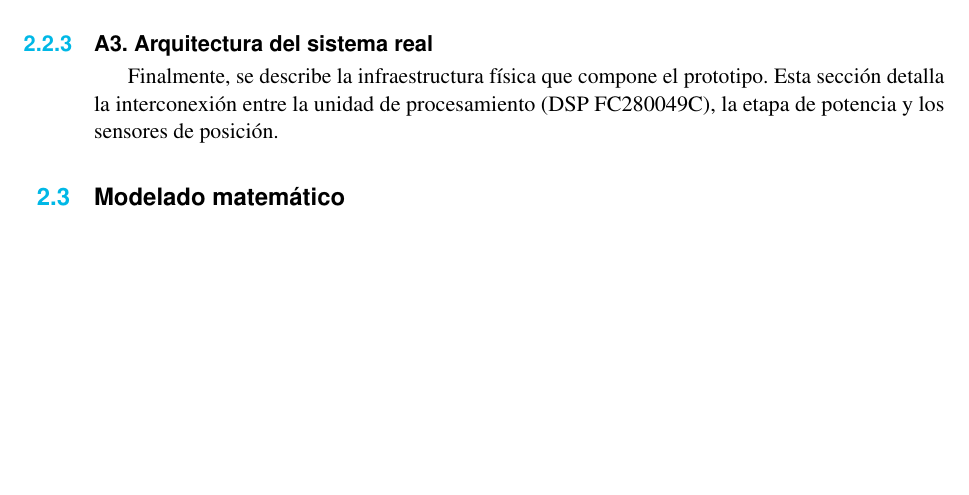
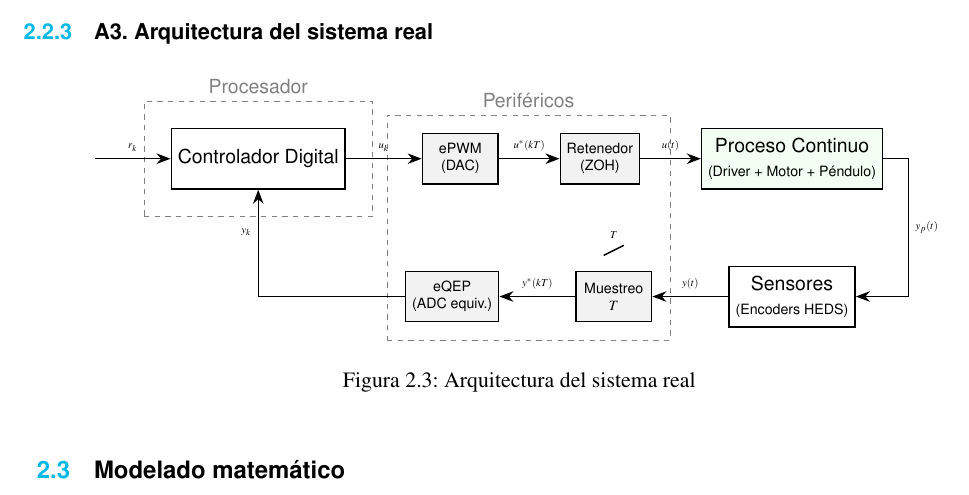
Before and after one commit to MPV247/TFG_Control_MiguelPorcar, a LaTeX book (memoria/main.tex, which reads memoria/Pictures/figuras/arquitectura_control_sistema_real.tex): part of page 14 of 23, cut so that both start at the same text, the shorter picture padded with empty space. Compiled offline with pdfLaTeX.

Commit message:
Arquitectura de control del sistema real

```diff
--- /dev/null
+++ b/memoria/Pictures/figuras/arquitectura_control_sistema_real.tex
@@ -0,0 +1,62 @@
+\documentclass[tikz]{standalone}
+\usetikzlibrary{positioning, arrows.meta, calc, fit, backgrounds, shapes.geometric}
+
+\begin{document}
+
+	\begin{tikzpicture}[
+		node distance=1cm and 1.5cm,
+		% Estilos
+		bloque/.style={draw, thick, rectangle, minimum height=1.2cm, minimum width=2cm, align=center, font=\sffamily},
+		periferico/.style={draw, thick, rectangle, minimum height=1cm, minimum width=1.5cm, align=center, font=\scriptsize\sffamily, fill=gray!10},
+		planta/.style={draw, thick, rectangle, minimum height=1.2cm, minimum width=2.5cm, align=center, font=\sffamily, fill=green!5},
+		flecha/.style={-{Stealth[scale=1.2]}, thick},
+		etiqueta/.style={font=\tiny\sffamily}
+		]
+
+		% --- PROCESADOR (Controlador Digital) ---
+		\node[bloque] (control) {Controlador Digital};
+		\draw[flecha] ([xshift=-1.5cm]control.west) -- node[etiqueta, above] {$r_k$} (control.west);
+
+		% --- PERIFÉRICOS DE SALIDA (Digital to Analog / PWM) ---
+		\node[periferico, right=of control] (pwm) {ePWM \\ (DAC)};
+		\node[periferico, right=1.2cm of pwm] (retenedor) {Retenedor \\ (ZOH)};
+
+		% --- PROCESO CONTINUO (Planta y Driver) ---
+		\node[planta, right=1.2cm of retenedor] (proceso) {Proceso Continuo \\ \scriptsize (Driver + Motor + Péndulo)};
+
+		% --- SENSOR Y FEEDBACK ---
+		\node[bloque, below=1.5cm of proceso, minimum width=2.5cm] (sensor) {Sensores \\ \scriptsize (Encoders HEDS)};
+
+		% --- PERIFÉRICOS DE ENTRADA (Sampling / eQEP) ---
+		\node[periferico, left=of sensor] (muestreo) {Muestreo \\ $T$};
+		\node[periferico, left=of muestreo] (eqep) {eQEP \\ (ADC equiv.)};
+
+		% --- CONEXIONES ---
+
+		% Camino de ida
+		\draw[flecha] (control.east) -- node[etiqueta, above] {$u_k$} (pwm.west);
+		\draw[flecha] (pwm.east) -- node[etiqueta, above] {$u^*(kT)$} (retenedor.west);
+		\draw[flecha] (retenedor.east) -- node[etiqueta, above] {$u(t)$} (proceso.west);
+
+		% Camino de vuelta
+		\draw[flecha] (proceso.east) -- ++(0.5,0) |- node[etiqueta, pos=0.25, right] {$y_p(t)$} (sensor.east);
+		\draw[flecha] (sensor.west) -- node[etiqueta, above] {$y(t)$} (muestreo.east);
+		\draw[flecha] (muestreo.west) -- node[etiqueta, above] {$y^*(kT)$} (eqep.east);
+		\draw[flecha] (eqep.west) -| node[etiqueta, pos=0.8, left] {$y_k$} (control.south);
+
+		% --- CAJAS DE AGRUPACIÓN ---
+		\begin{scope}[on background layer]
+			% Caja Procesador
+			\node[draw, dashed, gray, fit=(control), inner sep=15pt, label={[gray, font=\sffamily]above:Procesador}] (caja_proc) {};
+
+			% Caja Periféricos
+			\node[draw, dashed, gray, fit=(pwm) (retenedor) (muestreo) (eqep), inner sep=10pt, label={[gray, font=\sffamily]above:Periféricos}] (caja_perif) {};
+		\end{scope}
+
+		% Dibujo del interruptor en el muestreo
+		\draw[thick] ([xshift=-0.2cm, yshift=0.3cm]muestreo.north) -- ([xshift=0.2cm, yshift=0.5cm]muestreo.north);
+		\node[etiqueta] at ([yshift=0.7cm]muestreo.north) {$T$};
+
+	\end{tikzpicture}
+
+\end{document}
--- a/memoria/main.tex
+++ b/memoria/main.tex
@@ -298,8 +298,16 @@ El enfoque de simulación híbrida facilita la validación de controladores y la
 \FloatBarrier
 
 \subsection{A3. Arquitectura del sistema real}
-Finalmente, se describe la infraestructura física que compone el prototipo. Esta sección detalla la interconexión entre la unidad de procesamiento (DSP FC280049C), la etapa de potencia y los sensores de posición.
 
+\begin{figure}[ht]
+	\centering
+	\resizebox{\textwidth}{!}{%
+		\input{Pictures/figuras/arquitectura_control_sistema_real.tex}%
+	}
+	\caption{Arquitectura del sistema real}
+\end{figure}
+
+\FloatBarrier
 
 \section{Modelado matemático}
 \subsection{Dinámica del sistema}
```
Also changed, not shown: memoria/Pictures/figuras/arquitectura_control_sistema_real.pdf (added), memoria/main.pdf, 1 other file.
